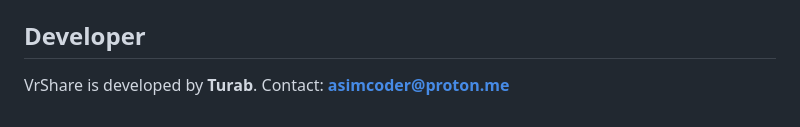
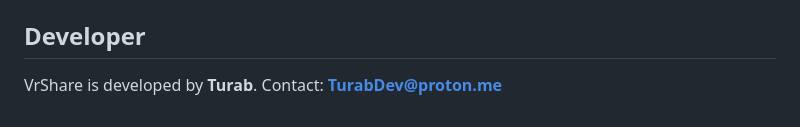
Before and after one commit to TurabDevs/VrShare, a Markdown page: README.md, the part around the change. Drawn GitHub-style.

Commit message:
Update contact email to TurabDev@proton.me

```diff
--- a/README.md
+++ b/README.md
@@ -112,4 +112,4 @@ PolyForm-Noncommercial-1.0.0 — free to use and share for non-commercial purpos
 ## Developer
 
 VrShare is developed by **Turab**.
-Contact: **asimcoder@proton.me**
+Contact: **TurabDev@proton.me**
```
